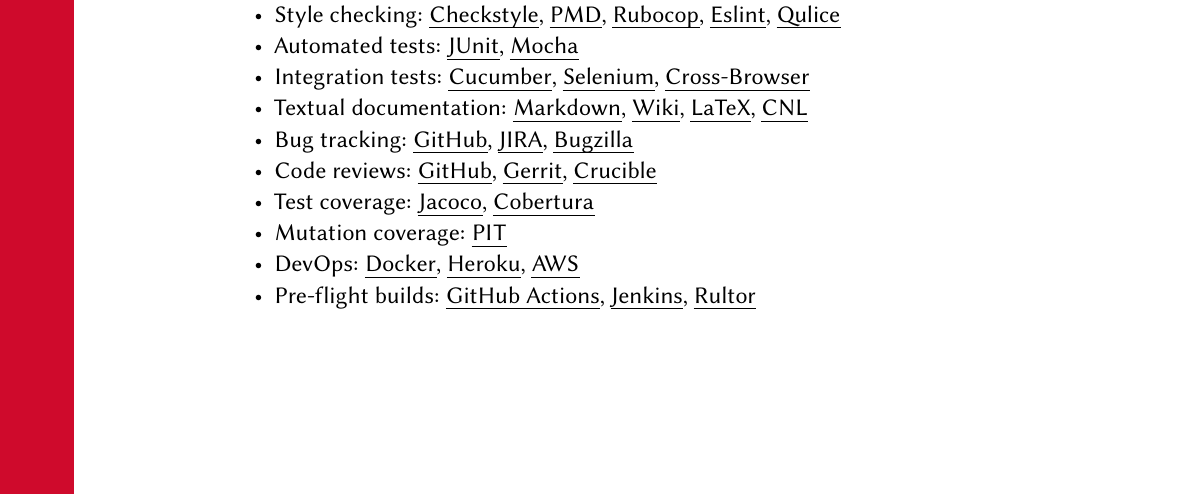
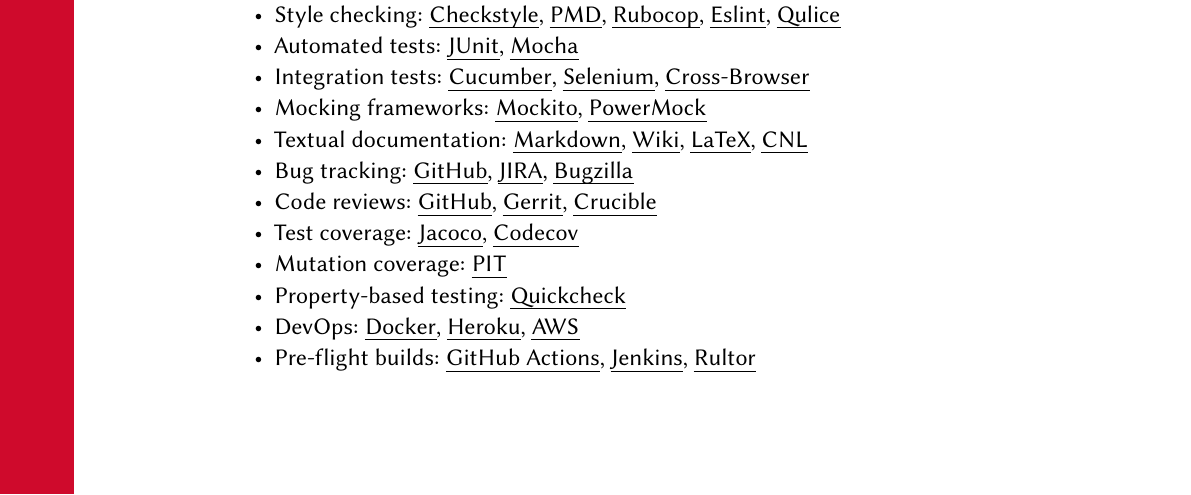
Before and after one commit to yegor256/eqsp, a LaTeX document (syllabus/syllabus.tex): part of page 2 of 5, cut so that both start at the same text. Compiled offline with pdfLaTeX.

Commit message:
more topics

```diff
--- a/syllabus/syllabus.tex
+++ b/syllabus/syllabus.tex
@@ -137,6 +137,9 @@
   \href{https://cucumber.io}{Cucumber},
   \href{https://www.selenium.dev}{Selenium},
   \href{https://en.wikipedia.org/wiki/Cross-browser_testing}{Cross-Browser}
+\item Mocking frameworks:
+	\href{https://site.mockito.org}{Mockito},
+	\href{https://github.com/powermock/powermock}{PowerMock}
 \item Textual documentation:
 	\href{https://en.wikipedia.org/wiki/Markdown}{Markdown},
 	\href{https://en.wikipedia.org/wiki/Wiki}{Wiki},
@@ -152,9 +155,11 @@
 	\href{https://www.atlassian.com/software/crucible}{Crucible}
 \item Test coverage:
 	\href{https://www.eclemma.org/jacoco/}{Jacoco},
-	\href{https://cobertura.github.io/cobertura/}{Cobertura}
+	\href{codecov.io/}{Codecov}
 \item Mutation coverage:
 	\href{https://www.pitest.org}{PIT}
+\item Property-based testing:
+	\href{https://en.wikipedia.org/wiki/QuickCheck}{Quickcheck}
 \item DevOps:
 	\href{https://www.docker.com}{Docker},
 	\href{https://www.heroku.com}{Heroku},
```
